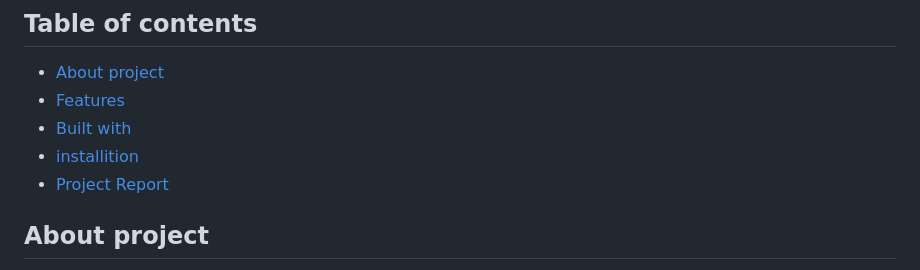
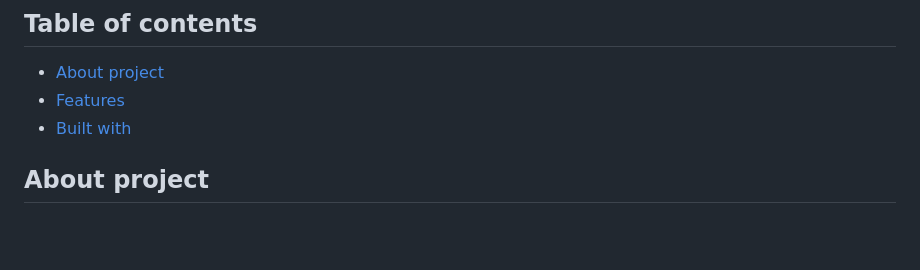
Before and after one commit to HadeelQu/online-employees-management-system, a Markdown page: README.md, the part around the change. Drawn GitHub-style; blank space fills up the shorter version.

```diff
--- a/README.md
+++ b/README.md
@@ -8,10 +8,10 @@ Superviso
 
 ## Table of contents
 * [About project](#about-project)
-* [Features](#Features)
-* [Built with](#Built-with)
-* [installition](#installition)
-* [Project Report](#Project-Report)
+* [Features](#features)
+* [Built with](#built-with)
+
+
 
 ## About project
 Superviso is an online employee management website where employees can request different services (i.e., promotion, leave, resignation, allowance, health insurance), and a manager can approve or decline the request.
```
